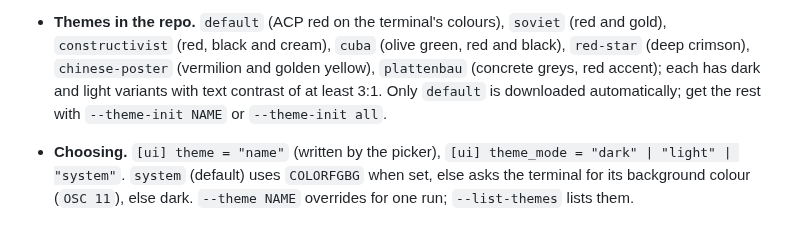
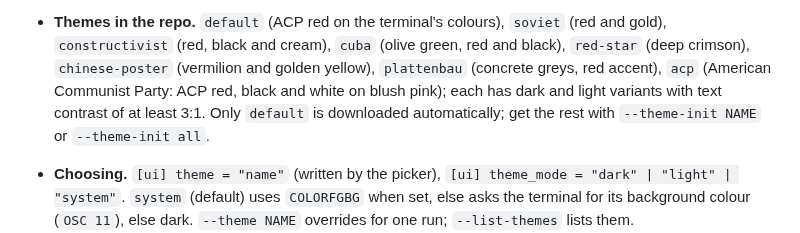
Before and after one commit to m3talsmith/acp-rs-scraper, a Markdown page: docs/USAGE.md, the part around the change. Rendered like a GitHub page.

```diff
--- a/docs/USAGE.md
+++ b/docs/USAGE.md
@@ -207,7 +207,8 @@ Every colour of the terminal UI comes from a theme file; nothing is compiled in.
 - **Themes in the repo.** `default` (ACP red on the terminal's colours), `soviet` (red and gold),
   `constructivist` (red, black and cream), `cuba` (olive green, red and black), `red-star` (deep
   crimson), `chinese-poster` (vermilion and golden yellow), `plattenbau` (concrete greys, red
-  accent); each has dark and light variants with text contrast of at least 3:1. Only `default`
+  accent), `acp` (American Communist Party: ACP red, black and white on blush pink); each has
+  dark and light variants with text contrast of at least 3:1. Only `default`
   is downloaded automatically; get the rest with `--theme-init NAME` or `--theme-init all`.
 - **Choosing.** `[ui] theme = "name"` (written by the picker), `[ui] theme_mode = "dark" | "light"
   | "system"`. `system` (default) uses `COLORFGBG` when set, else asks the terminal for its background colour
```
Also changed, not shown: CHANGELOG.md (+4 -0 lines), README.md (+5 -1 lines), docs/screenshots/themes/acp-dark.png (added), docs/screenshots/themes/acp.png (added), 7 other files.
